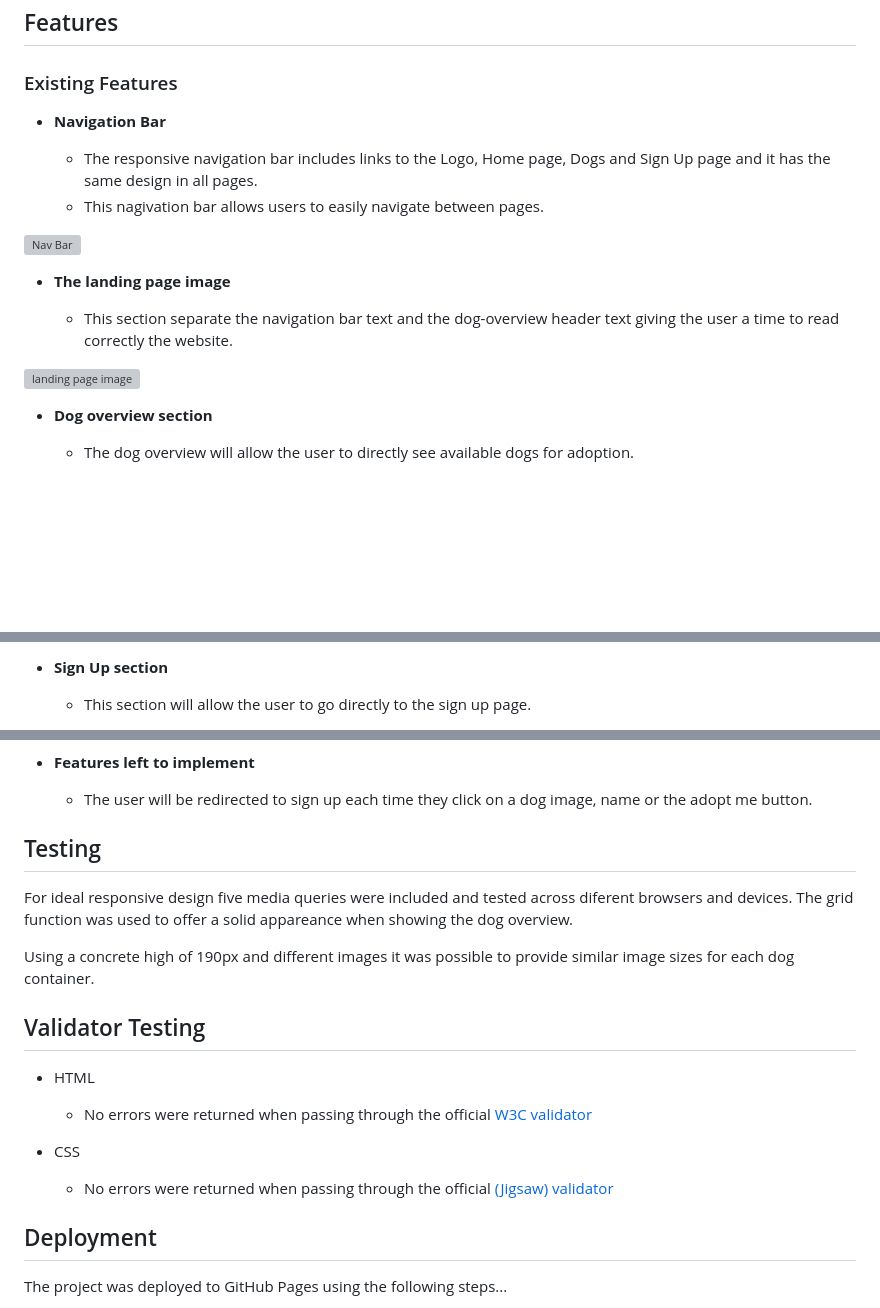
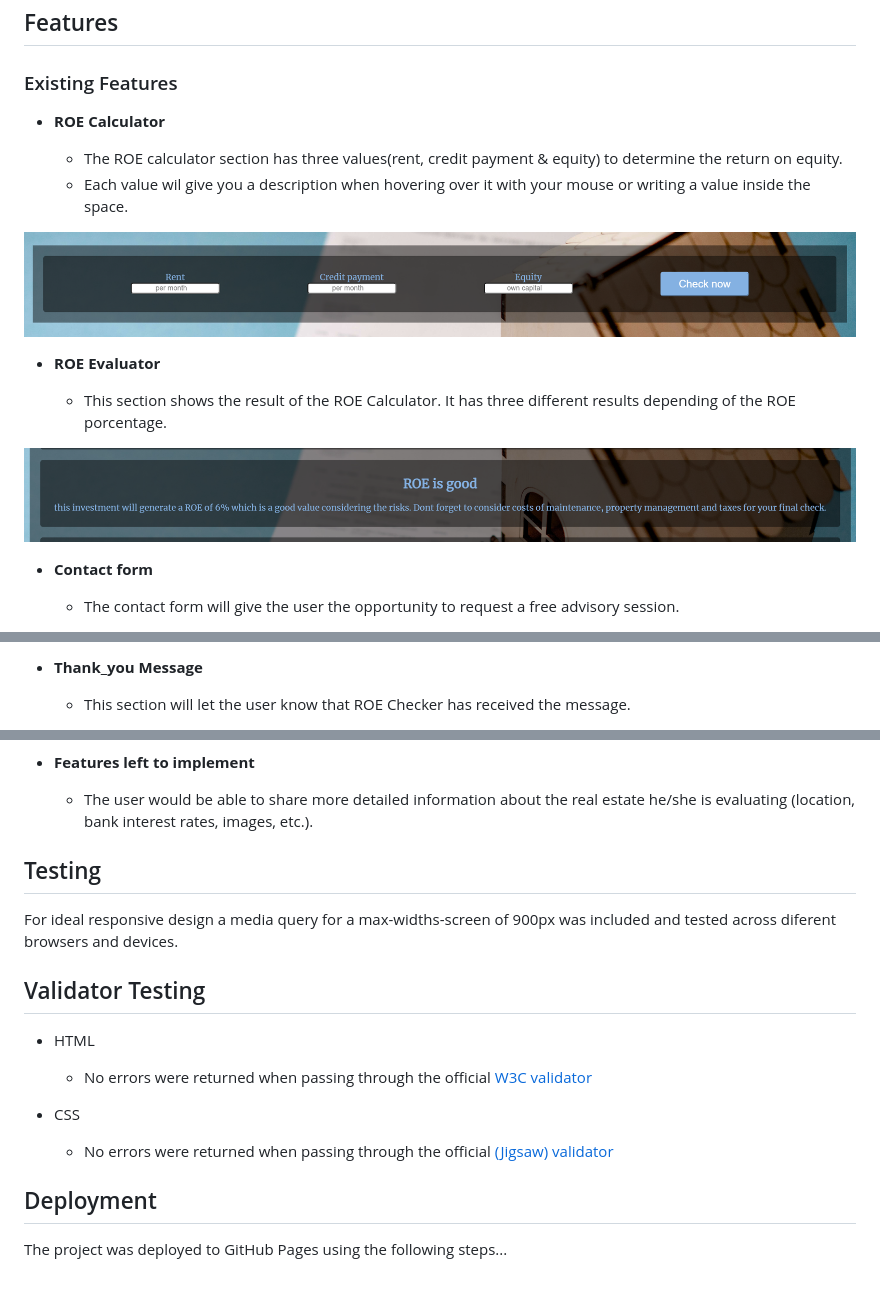
Before and after one commit to andresfgc/P2-ROE-Checker, a Markdown page: README.md, 3 parts joined by grey strips. Drawn GitHub-style; pictures changed too: media/ROE_calculator.PNG (added), media/ROE_evaluator.PNG (added); blank space fills up the shorter version; grey boxes are pictures that could not be loaded.

```diff
--- a/README.md
+++ b/README.md
@@ -34,20 +34,20 @@ ROE-Checker is a site that wants to help people achieving their financial goals
 
 ### Existing Features
 
-- __Navigation Bar__
+- __ROE Calculator__
 
-  - The responsive navigation bar includes links to the Logo, Home page, Dogs and Sign Up page and it has the same design in all pages.
-  - This nagivation bar allows users to easily navigate between pages.
+  - The ROE calculator section has three values(rent, credit payment & equity) to determine the return on equity.
+  - Each value wil give you a description when hovering over it with your mouse or writing a value inside the space.
 
-![Nav Bar](/media/nav_bar.PNG)
+![ROE Calculator](/media/ROE_calculator.PNG)
 
-- __The landing page image__
+- __ROE Evaluator__
 
-  - This section separate the navigation bar text and the dog-overview header text giving the user a time to read correctly the website.
+  - This section shows the result of the ROE Calculator. It has three different results depending of the ROE porcentage.
 
-![landing page image](/media/landing_page_image.PNG)
+![ROE Evaluator](/media/ROE_evaluator.PNG)
 
-- __Dog overview section__
+- __Contact form__
 
-  - The dog overview will allow the user to directly see available dogs for adoption.
+  - The contact form will give the user the opportunity to request a free advisory session.
 
@@ -55,5 +55,5 @@ ROE-Checker is a site that wants to help people achieving their financial goals
 
-- __Sign Up section__
+- __Thank_you Message__
 
-  - This section will allow the user to go directly to the sign up page.
+  - This section will let the user know that ROE Checker has received the message.
 
@@ -85,13 +61,11 @@ ROE-Checker is a site that wants to help people achieving their financial goals
 
 - __Features left to implement__
 
-  - The user will be redirected to sign up each time they click on a dog image, name or the adopt me button.
+  - The user would be able to share more detailed information about the real estate he/she is evaluating (location, bank interest rates, images, etc.).
 
 ## Testing
 
-For ideal responsive design five media queries were included and tested across diferent browsers and devices. The grid function was used to offer a solid appareance when showing the dog overview.
-
-Using a concrete high of 190px and different images it was possible to provide similar image sizes for each dog container.
+For ideal responsive design a media query for a max-widths-screen of 900px was included and tested across diferent browsers and devices.
 
 ## Validator Testing
 
```
Also changed, not shown: other parts of README.md (+5 -28 lines), 2 other files.
